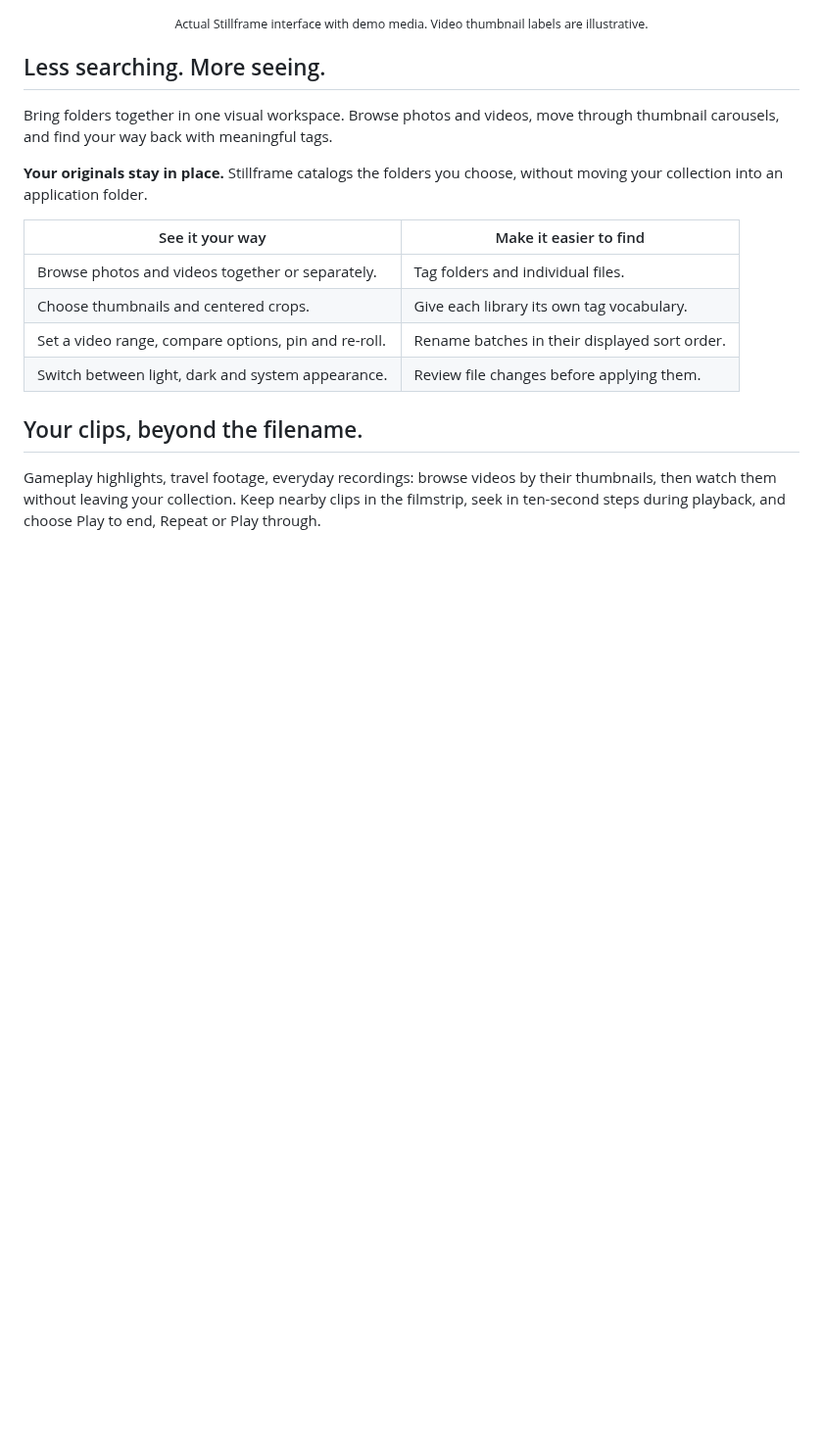
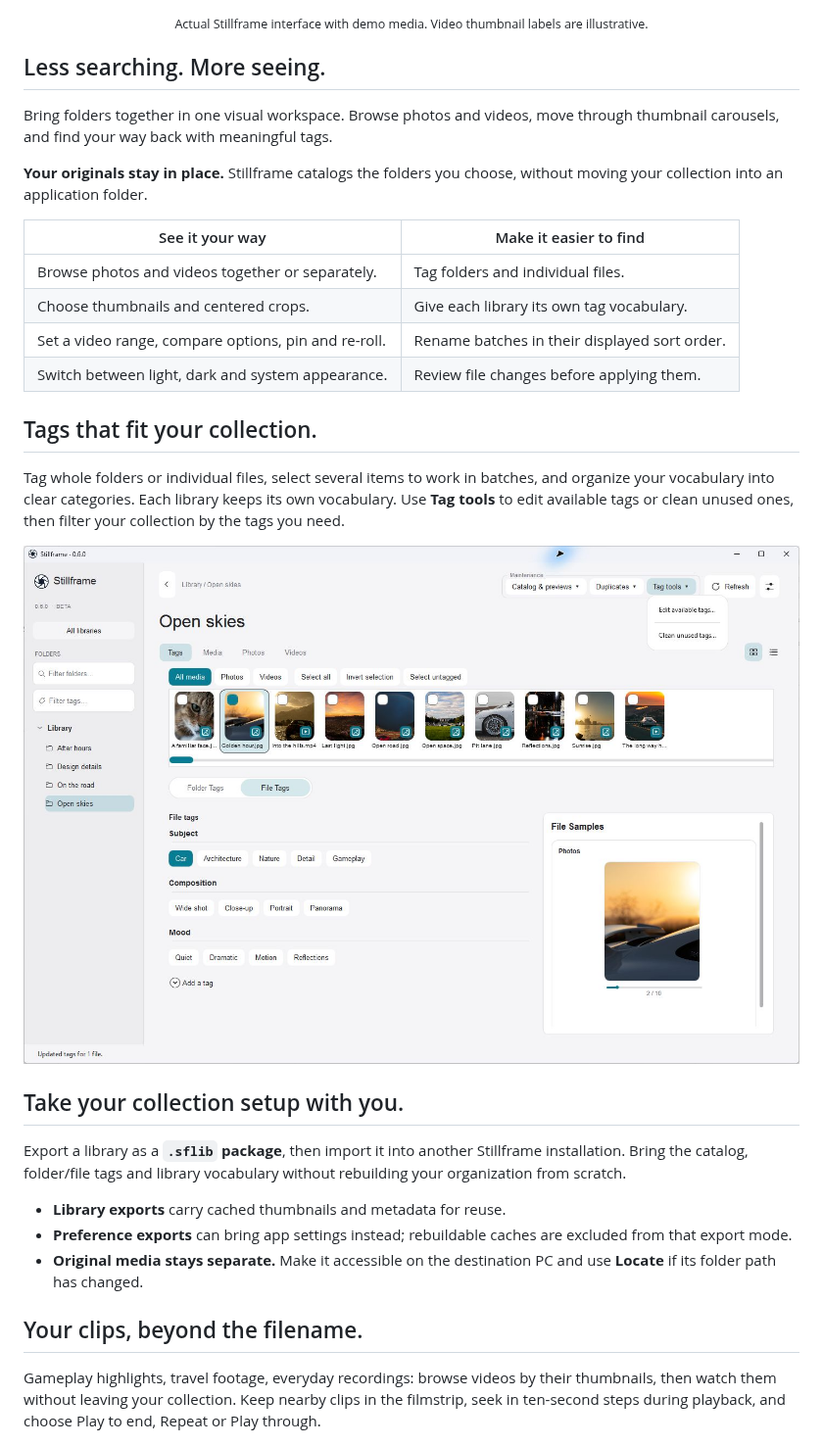
Before and after one commit to sys-manny/stillframe-release, a Markdown page: README.md, the part around one of its changes. Shown at 98% size. Drawn GitHub-style; pictures changed too: assets/tags-light.jpg (added); blank space fills up the shorter version.

```diff
--- a/README.md
+++ b/README.md
@@ -33,6 +33,20 @@ Bring folders together in one visual workspace. Browse photos and videos, move t
 | Set a video range, compare options, pin and re-roll. | Rename batches in their displayed sort order. |
 | Switch between light, dark and system appearance. | Review file changes before applying them. |
 
+## Tags that fit your collection.
+
+Tag whole folders or individual files, select several items to work in batches, and organize your vocabulary into clear categories. Each library keeps its own vocabulary. Use **Tag tools** to edit available tags or clean unused ones, then filter your collection by the tags you need.
+
+![Stillframe file-tagging workspace with a photography vocabulary, selected Car tag, photo preview and Tag tools menu open](assets/tags-light.jpg)
+
+## Take your collection setup with you.
+
+Export a library as a **`.sflib` package**, then import it into another Stillframe installation. Bring the catalog, folder/file tags and library vocabulary without rebuilding your organization from scratch.
+
+- **Library exports** carry cached thumbnails and metadata for reuse.
+- **Preference exports** can bring app settings instead; rebuildable caches are excluded from that export mode.
+- **Original media stays separate.** Make it accessible on the destination PC and use **Locate** if its folder path has changed.
+
 ## Your clips, beyond the filename.
 
 Gameplay highlights, travel footage, everyday recordings: browse videos by their thumbnails, then watch them without leaving your collection. Keep nearby clips in the filmstrip, seek in ten-second steps during playback, and choose Play to end, Repeat or Play through.
```
Also changed, not shown: other parts of README.md (+2 -2 lines), assets/display-light.jpg (added), assets/library-light.png (deleted).
